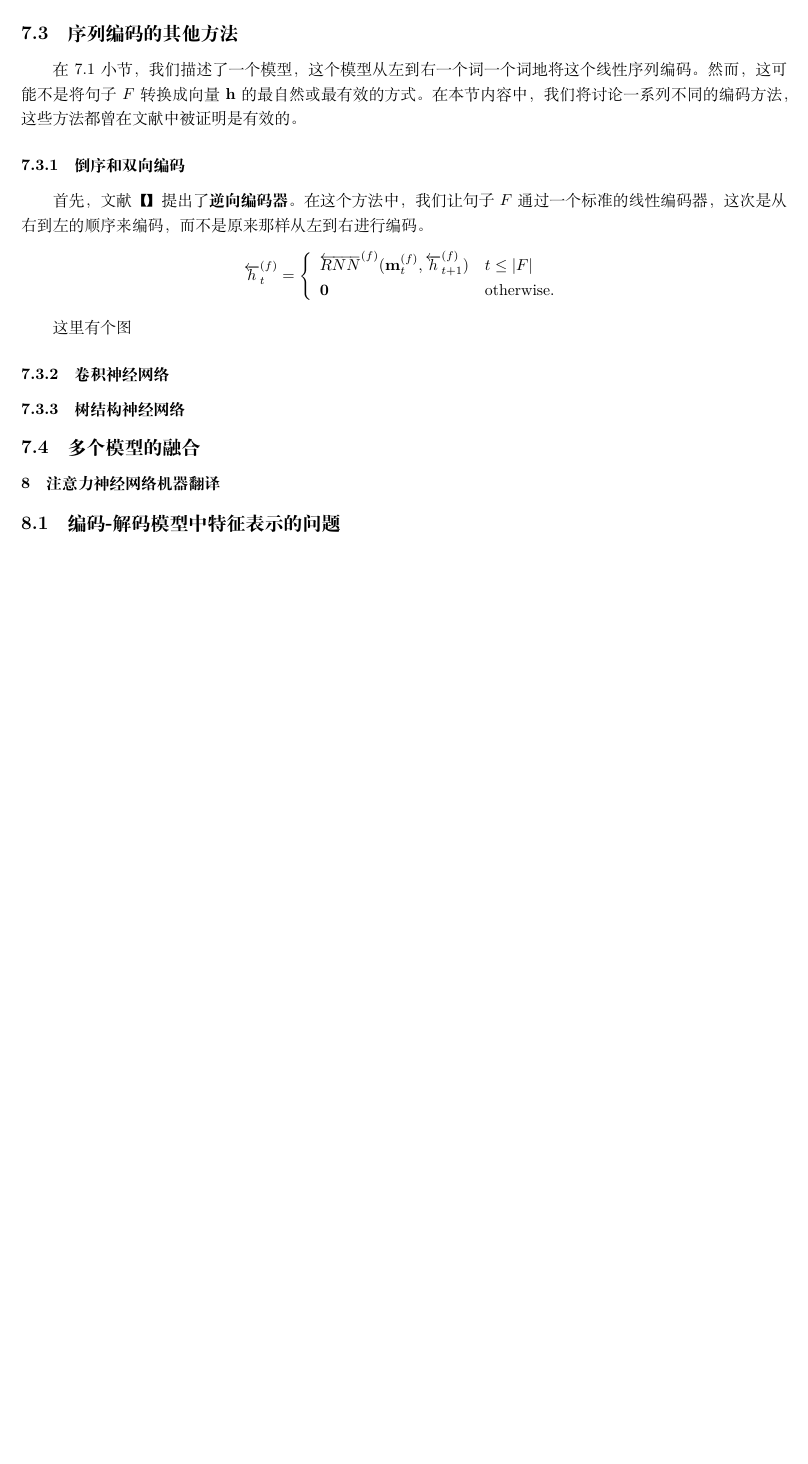
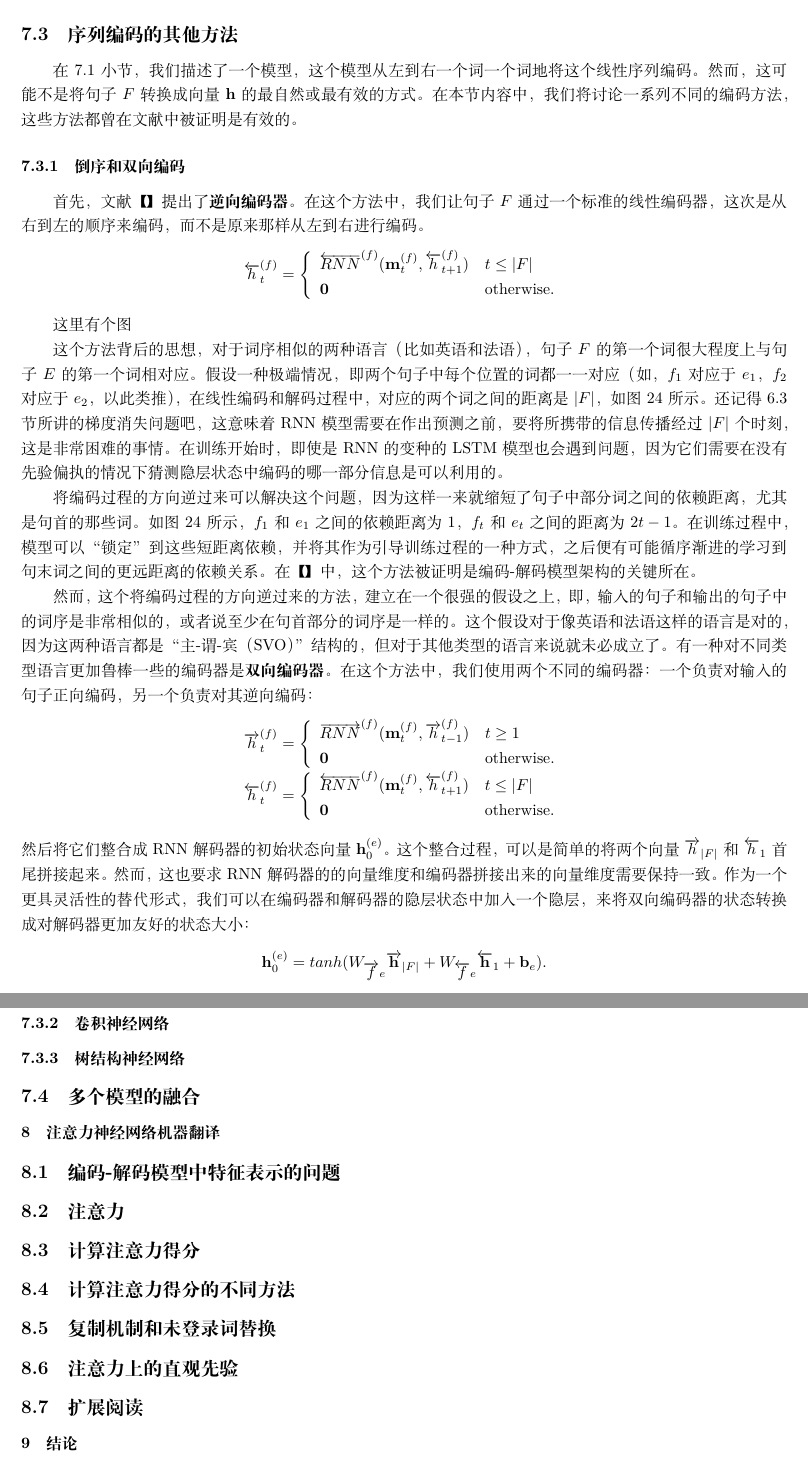
Before and after one commit to mairgup/mybook, a LaTeX document (book.tex): part of page 23 of 23 before the commit and two parts of pages 23 and 24 of 24 after it, the two joined at a grey line, cut so that both start at the same text, the shorter picture padded with empty space. Compiled offline with XeLaTeX; a missing font is replaced by an installed copy or a similar font.

Commit message:
update book.tex

```diff
--- a/book.tex
+++ b/book.tex
@@ -892,7 +892,27 @@ GRU模型最独特的一点就是公式59，即对已更新的隐层状态$\tild
 
 这里有个图
 
+这个方法背后的思想，对于词序相似的两种语言（比如英语和法语），句子$F$的第一个词很大程度上与句子$E$的第一个词相对应。假设一种极端情况，即两个句子中每个位置的词都一一对应（如，$f_1$对应于$e_1$，$f_2$对应于$e_2$，以此类推），在线性编码和解码过程中，对应的两个词之间的距离是$|F|$，如图24所示。还记得6.3节所讲的梯度消失问题吧，这意味着RNN模型需要在作出预测之前，要将所携带的信息传播经过$|F|$个时刻，这是非常困难的事情。在训练开始时，即使是RNN的变种的LSTM模型也会遇到问题，因为它们需要在没有先验偏执的情况下猜测隐层状态中编码的哪一部分信息是可以利用的。
 
+将编码过程的方向逆过来可以解决这个问题，因为这样一来就缩短了句子中部分词之间的依赖距离，尤其是句首的那些词。如图24所示，$f_1$和$e_1$之间的依赖距离为1，$f_t$和$e_t$之间的距离为$2t-1$。在训练过程中，模型可以“锁定”到这些短距离依赖，并将其作为引导训练过程的一种方式，之后便有可能循序渐进的学习到句末词之间的更远距离的依赖关系。在【】中，这个方法被证明是编码-解码模型架构的关键所在。
+
+然而，这个将编码过程的方向逆过来的方法，建立在一个很强的假设之上，即，输入的句子和输出的句子中的词序是非常相似的，或者说至少在句首部分的词序是一样的。这个假设对于像英语和法语这样的语言是对的，因为这两种语言都是“主-谓-宾（SVO）”结构的，但对于其他类型的语言来说就未必成立了。有一种对不同类型语言更加鲁棒一些的编码器是\textbf{双向编码器}。在这个方法中，我们使用两个不同的编码器：一个负责对输入的句子正向编码，另一个负责对其逆向编码：
+\[
+  \begin{array}{l}
+  \overrightarrow{h}_t^{(f)} = \left \{ \begin{array}{ll}
+  \overrightarrow{RNN}^{(f)}(\textbf{m}_t^{(f)},\textbf{\overrightarrow{h}}_{t-1}^{(f)}) & t \geq 1 \\
+  \textbf{0} & \textrm{otherwise.}
+  \end{array} \right. \\
+  \overleftarrow{h}_t^{(f)} = \left \{ \begin{array}{ll}
+  \overleftarrow{RNN}^{(f)}(\textbf{m}_t^{(f)},\textbf{\overleftarrow{h}}_{t+1}^{(f)}) & t \leq |F| \\
+  \textbf{0} & \textrm{otherwise.}
+  \end{array} \right.
+  \end{array}
+\]
+然后将它们整合成RNN解码器的初始状态向量$\textbf{h}_0^{(e)}$。这个整合过程，可以是简单的将两个向量$\overrightarrow{h}_{|F|}$和$\overleftarrow{h}_1$首尾拼接起来。然而，这也要求RNN解码器的的向量维度和编码器拼接出来的向量维度需要保持一致。作为一个更具灵活性的替代形式，我们可以在编码器和解码器的隐层状态中加入一个隐层，来将双向编码器的状态转换成对解码器更加友好的状态大小：
+\[
+ \textbf{h}_0^{(e)} = tanh(W_{\overrightarrow{f}e}\overrightarrow{\textbf{h}}_{|F|} + W_{\overleftarrow{f}e}\overleftarrow{\textbf{h}}_1 + \textbf{b}_e).
+\]
 
 \subsubsection{卷积神经网络}
 
@@ -909,6 +929,20 @@ GRU模型最独特的一点就是公式59，即对已更新的隐层状态$\tild
 
 \subsection{编码-解码模型中特征表示的问题}
 
+\subsection{注意力}
 
+\subsection{计算注意力得分}
+
+\subsection{计算注意力得分的不同方法}
+
+\subsection{复制机制和未登录词替换}
+
+\subsection{注意力上的直观先验}
+
+\subsection{扩展阅读}
+
+%\subsection{练习}
+
+\section{结论}
 
 \end{document}
```
